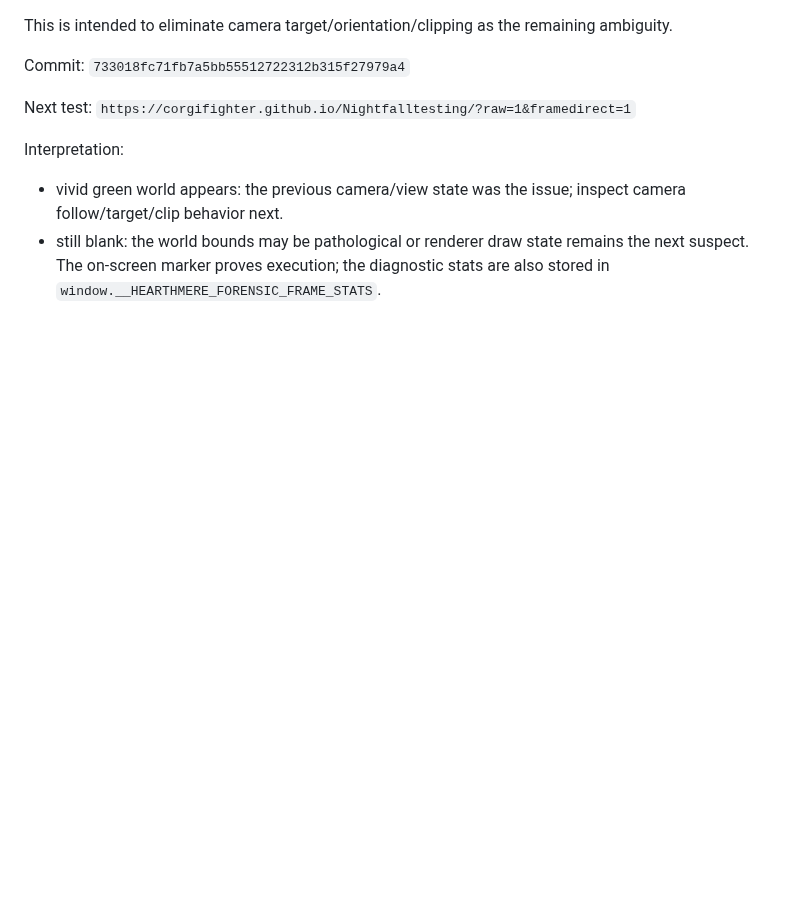
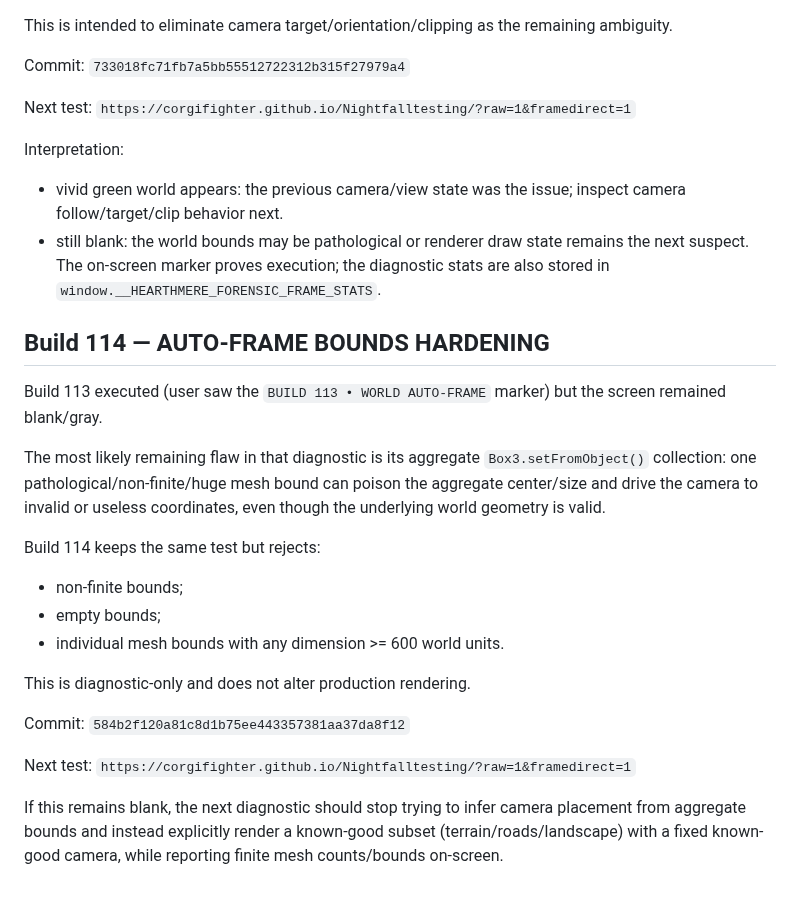
Before and after one commit to corgifighter/Nightfalltesting, a Markdown page: PROJECT_CONTINUATION_HANDOFF.md, the part around the change. Rendered like a GitHub page; blank space fills up the shorter version.

Commit message:
Document Build 114 finite bounds hardening

```diff
--- a/PROJECT_CONTINUATION_HANDOFF.md
+++ b/PROJECT_CONTINUATION_HANDOFF.md
@@ -894,3 +894,24 @@ Next test:
 Interpretation:
 - vivid green world appears: the previous camera/view state was the issue; inspect camera follow/target/clip behavior next.
 - still blank: the world bounds may be pathological or renderer draw state remains the next suspect. The on-screen marker proves execution; the diagnostic stats are also stored in `window.__HEARTHMERE_FORENSIC_FRAME_STATS`.
+
+
+## Build 114 — AUTO-FRAME BOUNDS HARDENING
+
+Build 113 executed (user saw the `BUILD 113 • WORLD AUTO-FRAME` marker) but the screen remained blank/gray.
+
+The most likely remaining flaw in that diagnostic is its aggregate `Box3.setFromObject()` collection: one pathological/non-finite/huge mesh bound can poison the aggregate center/size and drive the camera to invalid or useless coordinates, even though the underlying world geometry is valid.
+
+Build 114 keeps the same test but rejects:
+- non-finite bounds;
+- empty bounds;
+- individual mesh bounds with any dimension >= 600 world units.
+
+This is diagnostic-only and does not alter production rendering.
+
+Commit: `584b2f120a81c8d1b75ee443357381aa37da8f12`
+
+Next test:
+`https://corgifighter.github.io/Nightfalltesting/?raw=1&framedirect=1`
+
+If this remains blank, the next diagnostic should stop trying to infer camera placement from aggregate bounds and instead explicitly render a known-good subset (terrain/roads/landscape) with a fixed known-good camera, while reporting finite mesh counts/bounds on-screen.
```
